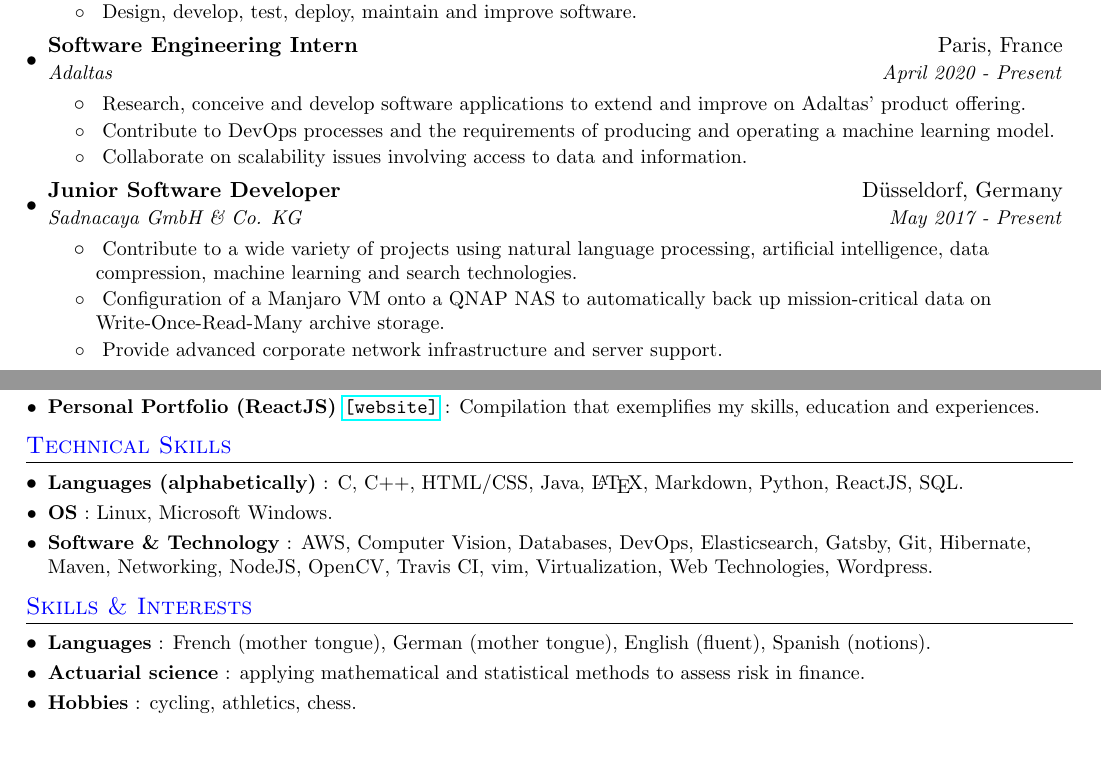
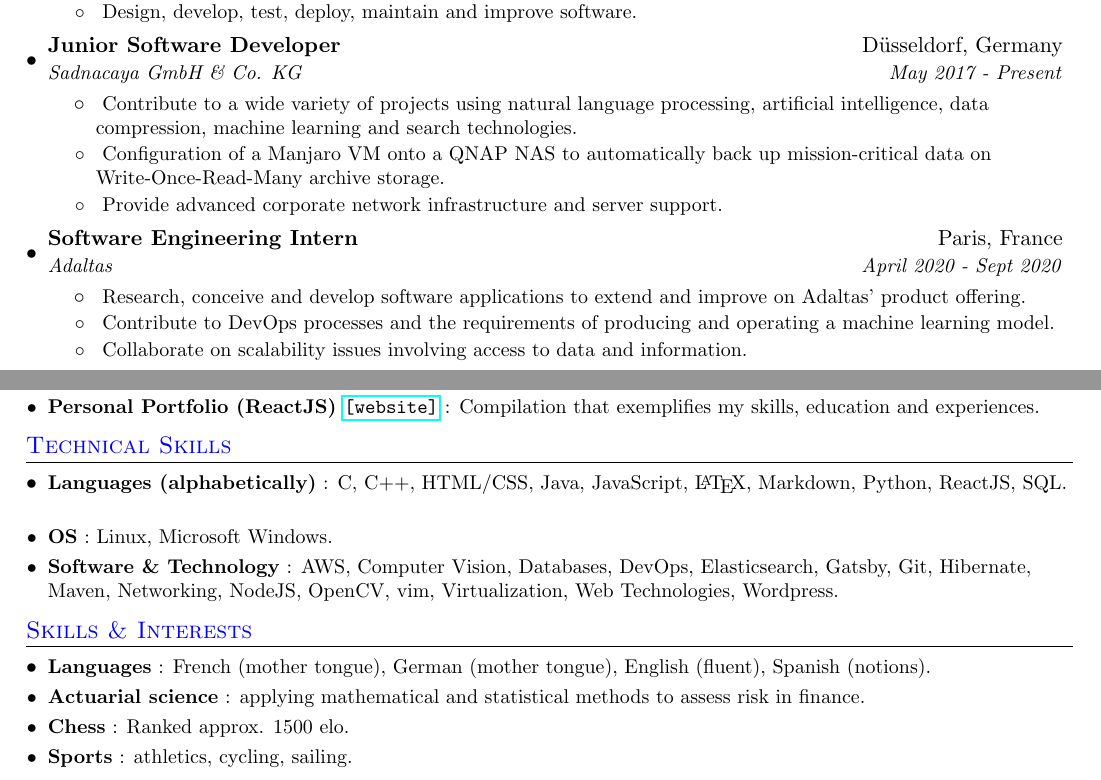
Before and after one commit to AlexHff/cv, a LaTeX CV (resume.tex): two parts of pages 1 and 2 of 2, joined at a grey line, cut so that both start at the same text, the shorter picture padded with empty space. Compiled offline with pdfLaTeX.

Commit message:
small updates

```diff
--- a/resume.tex
+++ b/resume.tex
@@ -115,18 +115,6 @@
       \resumeItemListEnd
 
     \resumeSubheading
-      {Software Engineering Intern}{Paris, France}
-      {Adaltas}{April 2020 - Present}
-      \resumeItemListStart
-        \resumeItem{}
-          {Research, conceive and develop software applications to extend and improve on Adaltas' product offering.}
-        \resumeItem{}
-          {Contribute to DevOps processes and the requirements of producing and operating a machine learning model.}
-        \resumeItem{}
-          {Collaborate on scalability issues involving access to data and information.}
-      \resumeItemListEnd
-
-    \resumeSubheading
       {Junior Software Developer}{Düsseldorf, Germany}
       {Sadnacaya GmbH \& Co. KG}{May 2017 - Present}
       \resumeItemListStart
@@ -136,6 +124,18 @@
           {Configuration of a Manjaro VM onto a QNAP NAS to automatically back up mission-critical data on Write-Once-Read-Many archive storage.}
         \resumeItem{}
           {Provide advanced corporate network infrastructure and server support.}
+      \resumeItemListEnd
+
+    \resumeSubheading
+      {Software Engineering Intern}{Paris, France}
+      {Adaltas}{April 2020 - Sept 2020}
+      \resumeItemListStart
+        \resumeItem{}
+          {Research, conceive and develop software applications to extend and improve on Adaltas' product offering.}
+        \resumeItem{}
+          {Contribute to DevOps processes and the requirements of producing and operating a machine learning model.}
+        \resumeItem{}
+          {Collaborate on scalability issues involving access to data and information.}
       \resumeItemListEnd
 
     \resumeSubheading
@@ -316,13 +316,13 @@
  \resumeSubHeadingListStart
 
  	\resumeSubItem{Languages (alphabetically)}
-   		{: C, C++, HTML/CSS, Java, \LaTeX, Markdown, Python, ReactJS, SQL.}
+   		{: C, C++, HTML/CSS, Java, JavaScript, \LaTeX, Markdown, Python, ReactJS, SQL.}
 
    	\resumeSubItem{OS}
    		{: Linux, Microsoft Windows.}
 
    	\resumeSubItem{Software \& Technology}
-   		{: AWS, Computer Vision, Databases, DevOps, Elasticsearch, Gatsby, Git, Hibernate, Maven, Networking, NodeJS, OpenCV, Travis CI, vim, Virtualization, Web Technologies, Wordpress.}
+   		{: AWS, Computer Vision, Databases, DevOps, Elasticsearch, Gatsby, Git, Hibernate, Maven, Networking, NodeJS, OpenCV, vim, Virtualization, Web Technologies, Wordpress.}
 
  \resumeSubHeadingListEnd
 
@@ -336,8 +336,11 @@
    	\resumeSubItem{Actuarial science}
    		{: applying mathematical and statistical methods to assess risk in finance.}
 
-   	\resumeSubItem{Hobbies}
-   		{: cycling, athletics, chess.}
+   	\resumeSubItem{Chess}
+   		{: Ranked approx. 1500 elo.}
+
+   	\resumeSubItem{Sports}
+   		{: athletics, cycling, sailing.}
 
  \resumeSubHeadingListEnd
 
```
Also changed, not shown: resume.pdf.
